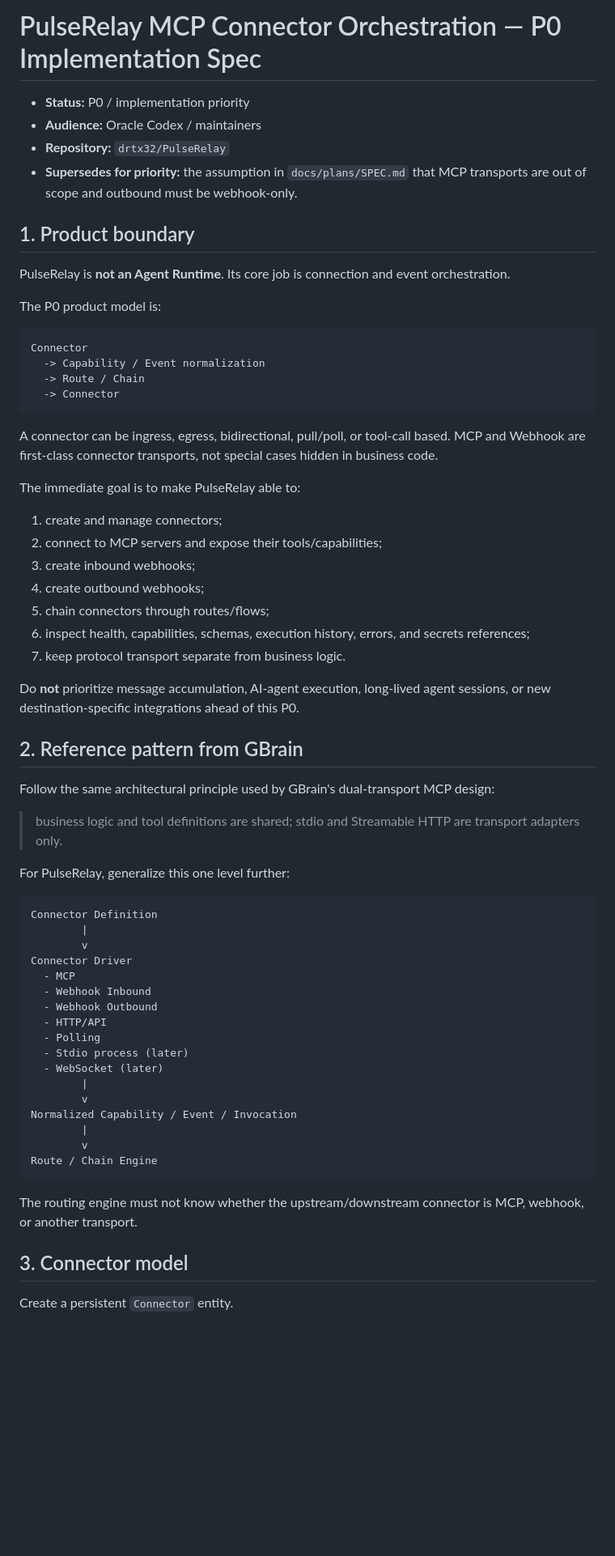
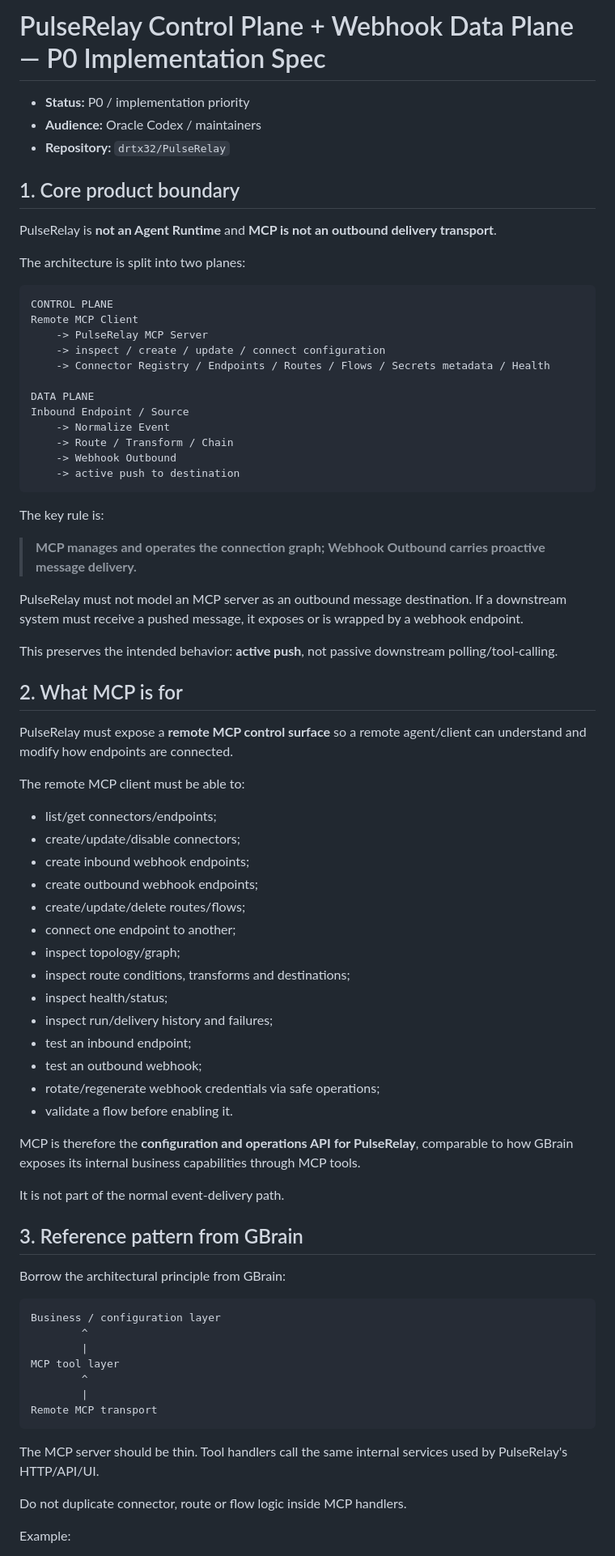
Before and after one commit to drtx32/PulseRelay, a Markdown page: docs/plans/MCP-CONNECTOR-SPEC.md, the part around one of its changes. Shown at 81% size. Drawn GitHub-style; blank space fills up the shorter version.

````diff
--- a/docs/plans/MCP-CONNECTOR-SPEC.md
+++ b/docs/plans/MCP-CONNECTOR-SPEC.md
@@ -1,68 +1,80 @@
-# PulseRelay MCP Connector Orchestration — P0 Implementation Spec
+# PulseRelay Control Plane + Webhook Data Plane — P0 Implementation Spec
 
 - **Status:** P0 / implementation priority
 - **Audience:** Oracle Codex / maintainers
 - **Repository:** `drtx32/PulseRelay`
-- **Supersedes for priority:** the assumption in `docs/plans/SPEC.md` that MCP transports are out of scope and outbound must be webhook-only.
 
-## 1. Product boundary
+## 1. Core product boundary
 
-PulseRelay is **not an Agent Runtime**. Its core job is connection and event orchestration.
+PulseRelay is **not an Agent Runtime** and **MCP is not an outbound delivery transport**.
 
-The P0 product model is:
+The architecture is split into two planes:
 
 ```text
-Connector
-  -> Capability / Event normalization
-  -> Route / Chain
-  -> Connector
+CONTROL PLANE
+Remote MCP Client
+    -> PulseRelay MCP Server
+    -> inspect / create / update / connect configuration
+    -> Connector Registry / Endpoints / Routes / Flows / Secrets metadata / Health
+
+DATA PLANE
+Inbound Endpoint / Source
+    -> Normalize Event
+    -> Route / Transform / Chain
+    -> Webhook Outbound
+    -> active push to destination
 ```
 
-A connector can be ingress, egress, bidirectional, pull/poll, or tool-call based. MCP and Webhook are first-class connector transports, not special cases hidden in business code.
+The key rule is:
 
-The immediate goal is to make PulseRelay able to:
+> **MCP manages and operates the connection graph; Webhook Outbound carries proactive message delivery.**
 
-1. create and manage connectors;
-2. connect to MCP servers and expose their tools/capabilities;
-3. create inbound webhooks;
-4. create outbound webhooks;
-5. chain connectors through routes/flows;
-6. inspect health, capabilities, schemas, execution history, errors, and secrets references;
-7. keep protocol transport separate from business logic.
+PulseRelay must not model an MCP server as an outbound message destination. If a downstream system must receive a pushed message, it exposes or is wrapped by a webhook endpoint.
 
-Do **not** prioritize message accumulation, AI-agent execution, long-lived agent sessions, or new destination-specific integrations ahead of this P0.
+This preserves the intended behavior: **active push**, not passive downstream polling/tool-calling.
 
-## 2. Reference pattern from GBrain
+## 2. What MCP is for
 
-Follow the same architectural principle used by GBrain's dual-transport MCP design:
+PulseRelay must expose a **remote MCP control surface** so a remote agent/client can understand and modify how endpoints are connected.
 
-> business logic and tool definitions are shared; stdio and Streamable HTTP are transport adapters only.
+The remote MCP client must be able to:
 
-For PulseRelay, generalize this one level further:
+- list/get connectors/endpoints;
+- create/update/disable connectors;
+- create inbound webhook endpoints;
+- create outbound webhook endpoints;
+- create/update/delete routes/flows;
+- connect one endpoint to another;
+- inspect topology/graph;
+- inspect route conditions, transforms and destinations;
+- inspect health/status;
+- inspect run/delivery history and failures;
+- test an inbound endpoint;
+- test an outbound webhook;
+- rotate/regenerate webhook credentials via safe operations;
+- validate a flow before enabling it.
+
+MCP is therefore the **configuration and operations API for PulseRelay**, comparable to how GBrain exposes its internal business capabilities through MCP tools.
+
+It is not part of the normal event-delivery path.
+
+## 3. Reference pattern from GBrain
+
+Borrow the architectural principle from GBrain:
 
 ```text
-Connector Definition
+Business / configuration layer
+        ^
         |
-        v
-Connector Driver
-  - MCP
-  - Webhook Inbound
-  - Webhook Outbound
-  - HTTP/API
-  - Polling
-  - Stdio process (later)
-  - WebSocket (later)
+MCP tool layer
+        ^
         |
-        v
-Normalized Capability / Event / Invocation
-        |
-        v
-Route / Chain Engine
+Remote MCP transport
 ```
 
-The routing engine must not know whether the upstream/downstream connector is MCP, webhook, or another transport.
+The MCP server should be thin. Tool handlers call the same internal services used by PulseRelay's HTTP/API/UI.
 
-## 3. Connector model
+Do not duplicate connector, route or flow logic inside MCP handlers.
 
-Create a persistent `Connector` entity.
+Example:
 
````
Also changed, not shown: other parts of docs/plans/MCP-CONNECTOR-SPEC.md (+224 -224 lines).
